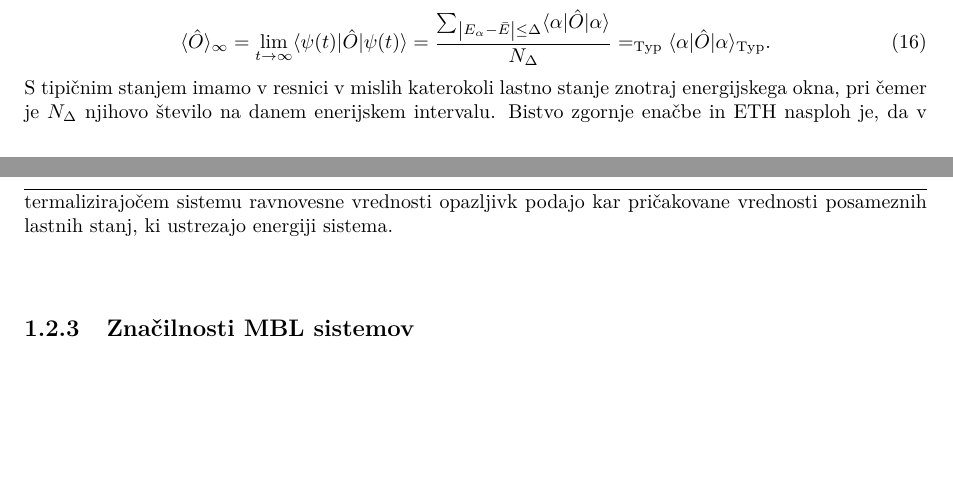
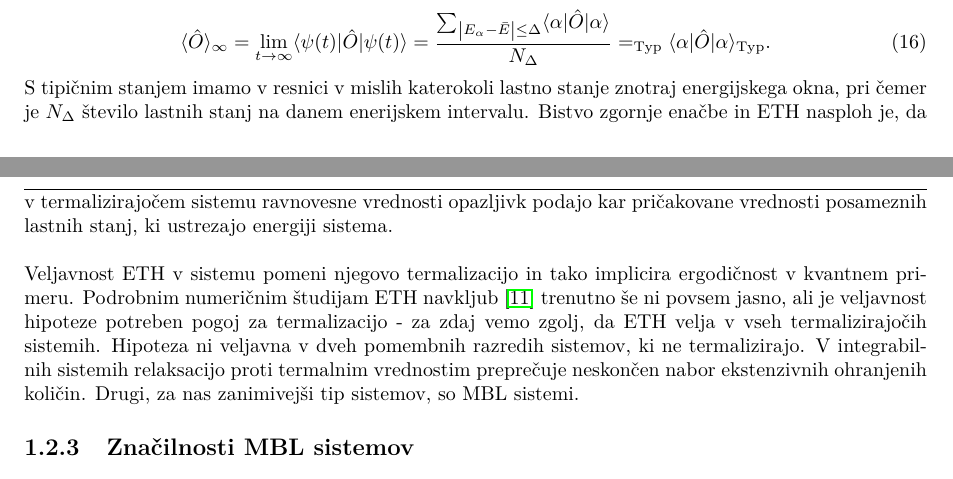
Before and after one commit to JanSuntajs/Magistrska_naloga, a LaTeX paper (FMF_Magistrsko_delo_Jan_Suntajs.tex): two parts of pages 11 and 12 of 13, joined at a grey line, cut so that both start at the same text, the shorter picture padded with empty space. Compiled offline with pdfLaTeX.

Commit message:
Finished ETH part

```diff
--- a/FMF_Magistrsko_delo_Jan_Suntajs.tex
+++ b/FMF_Magistrsko_delo_Jan_Suntajs.tex
@@ -360,7 +359,8 @@ ETH napove, da za izbrano začetno stanje $\ket{\psi(0)}$ po dolgem času priča
 \begin{equation}
 \langle \hat{O}\rangle_\infty=\lim_{t\to\infty}\bra{\psi(t)}\hat{O}\ket{\psi(t)}=\frac{\sum_{\abs{E_\alpha - \bar{E}}\leq \Delta}\bra{\alpha}\hat{O}\ket{\alpha}}{N_\Delta}=_\mathrm{Typ}\bra{\alpha}\hat{O}\ket{\alpha}_\mathrm{Typ}.
 \end{equation}
-S tipičnim stanjem imamo v resnici v mislih katerokoli lastno stanje znotraj energijskega okna, pri čemer je $N_\Delta$ njihovo število na danem enerijskem intervalu. Bistvo zgornje enačbe in ETH nasploh je, da v termalizirajočem sistemu ravnovesne vrednosti opazljivk podajo kar pričakovane vrednosti posameznih lastnih stanj, ki ustrezajo energiji sistema. \\\\
+S tipičnim stanjem imamo v resnici v mislih katerokoli lastno stanje znotraj energijskega okna, pri čemer je $N_\Delta$ število lastnih stanj na danem enerijskem intervalu. Bistvo zgornje enačbe in ETH nasploh je, da v termalizirajočem sistemu ravnovesne vrednosti opazljivk podajo kar pričakovane vrednosti posameznih lastnih stanj, ki ustrezajo energiji sistema. \\\\
+Veljavnost ETH v sistemu pomeni njegovo termalizacijo in tako implicira ergodičnost v kvantnem primeru. Podrobnim numeričnim študijam ETH navkljub~\cite{d2016quantum} trenutno še ni povsem jasno, ali je veljavnost hipoteze potreben pogoj za termalizacijo - za zdaj vemo zgolj, da ETH velja v vseh termalizirajočih sistemih. Hipoteza ni veljavna v dveh pomembnih razredih sistemov, ki ne termalizirajo. V integrabilnih sistemih relaksacijo proti termalnim vrednostim preprečuje neskončen nabor ekstenzivnih ohranjenih količin. Drugi, za nas zanimivejši tip sistemov, so MBL sistemi.
 
 
 
```
Also changed, not shown: FMF_Magistrsko_delo_Jan_Suntajs.pdf, FMF_Magistrsko_delo_Jan_Suntajs.tex (1 more changed lines), 4 other files.
